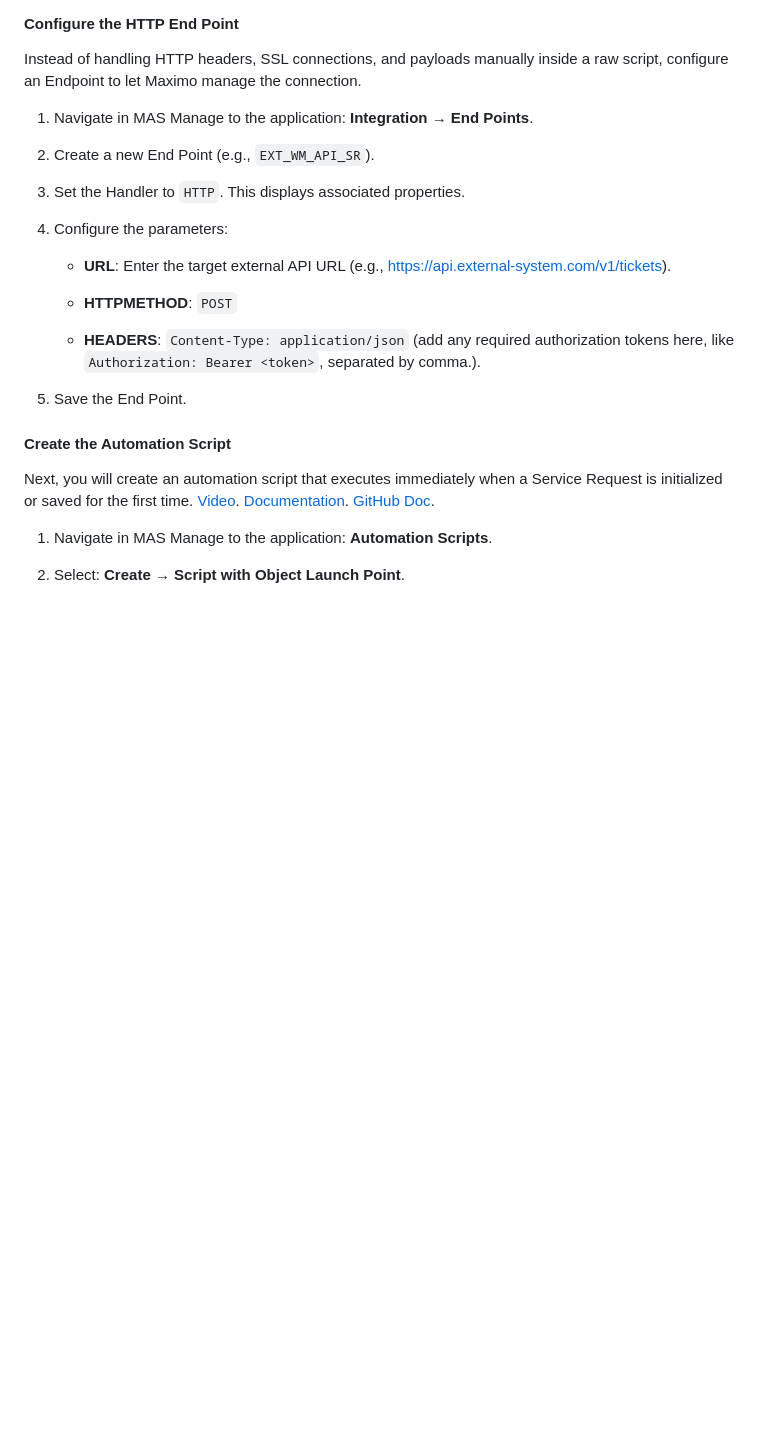
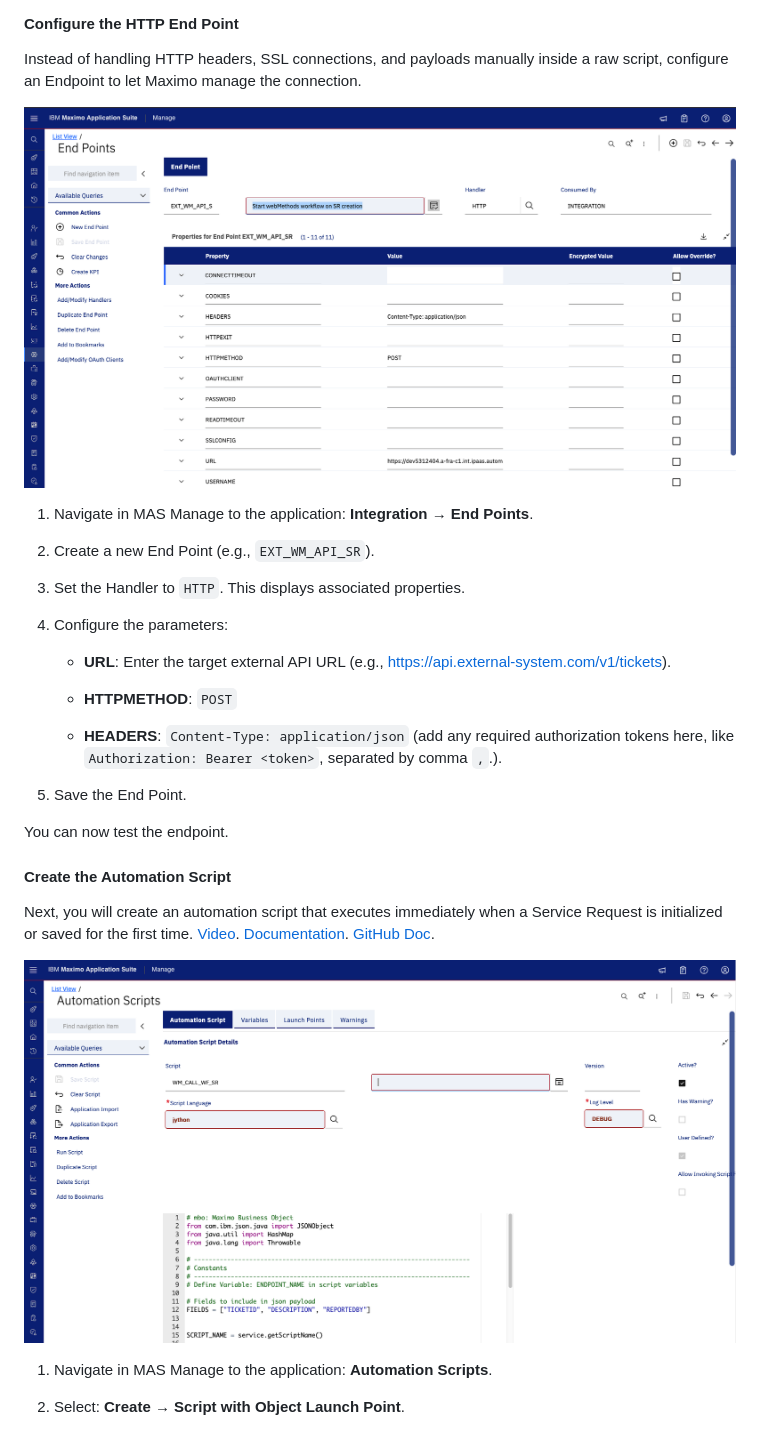
Before and after one commit to laurent-martin/ibm-maximo-webmethods, a Markdown page: README.md, the part around one of its changes. GitHub-like rendering; pictures changed too: images/maximo-endpoint.png (added), images/maximo-script.png (added); blank space fills up the shorter version.

```diff
--- a/README.md
+++ b/README.md
@@ -257,6 +257,8 @@ This method is synchronous and assumes that the endpoint is always reachable.
 
 Instead of handling HTTP headers, SSL connections, and payloads manually inside a raw script, configure an Endpoint to let Maximo manage the connection.
 
+![End Point creation](images/maximo-endpoint.png)
+
 1. Navigate in MAS Manage to the application: **Integration** &rarr; **End Points**.
 
 2. Create a new End Point (e.g., `EXT_WM_API_SR`).
@@ -269,9 +271,11 @@ Instead of handling HTTP headers, SSL connections, and payloads manually inside
 
    - **HTTPMETHOD**: `POST`
 
-   - **HEADERS**: `Content-Type: application/json` (add any required authorization tokens here, like `Authorization: Bearer <token>`, separated by comma.).
+   - **HEADERS**: `Content-Type: application/json` (add any required authorization tokens here, like `Authorization: Bearer <token>`, separated by comma `,`.).
 
 5. Save the End Point.
+
+You can now test the endpoint.
 
 #### Create the Automation Script
 
@@ -279,6 +283,8 @@ Next, you will create an automation script that executes immediately when a Serv
 [Video](https://www.youtube.com/watch?v=DlvICabjj64&list=PLrEKIhO45tr9z9XnNrRQWM3GfrCneRjeF&t=235s).
 [Documentation](https://www.ibm.com/docs/en/masv-and-l/maximo-manage/cd?topic=developing-automation-scripts).
 [GitHub Doc](https://ibm-maximo-dev.github.io/maximo-autoscript-documentation/).
+
+![Script](images/maximo-script.png)
 
 1. Navigate in MAS Manage to the application: **Automation Scripts**.
 
```
Also changed, not shown: other parts of README.md (+14 -2 lines), images/maximo-variable.png (added), 1 other file.
